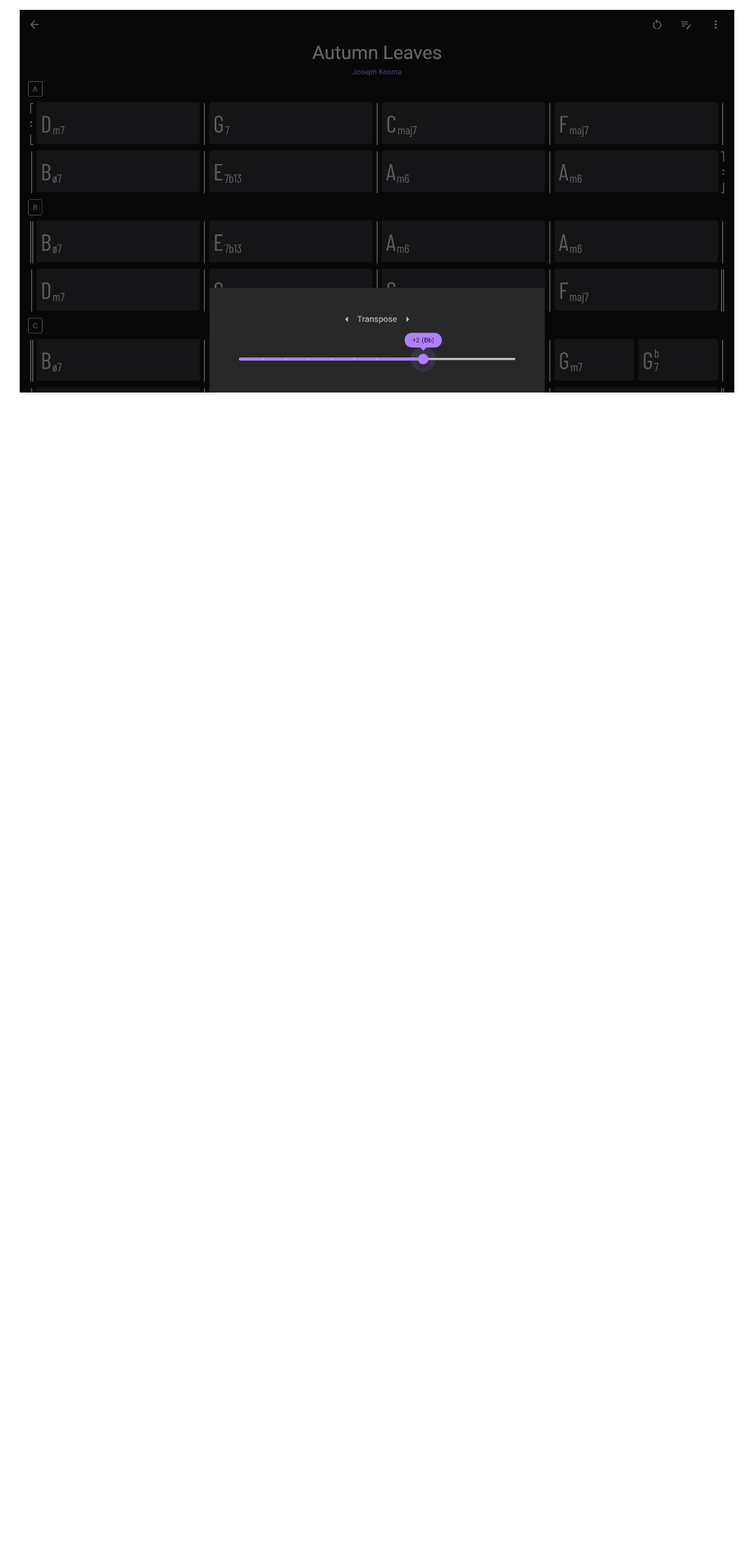
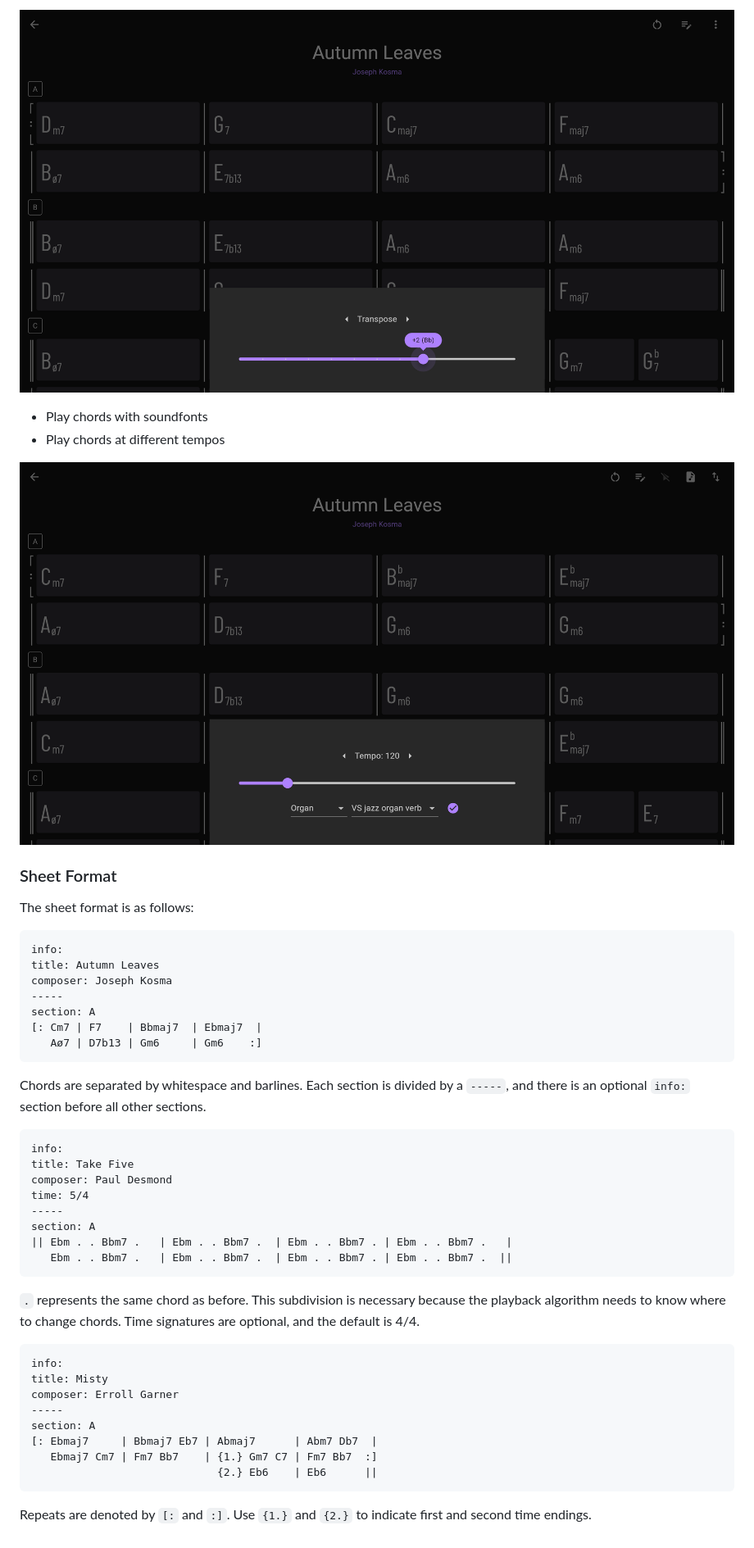
Before and after one commit to leslieyip02/chords, a Markdown page: README.md, the part around the change. Shown: that part at 82% size. GitHub-like rendering; pictures changed too: assets/demo/playback.png (added); blank space fills up the shorter version.

````diff
--- a/README.md
+++ b/README.md
@@ -11,3 +11,49 @@ This is an app for visualizing chord changes in jazz standards. Visit the web de
 - Customize sheets
 
 ![transposing](assets/demo/transpose.png)
+
+- Play chords with soundfonts
+- Play chords at different tempos
+
+![playback](assets/demo/playback.png)
+
+### Sheet Format
+The sheet format is as follows:
+
+```
+info:
+title: Autumn Leaves
+composer: Joseph Kosma
+-----
+section: A
+[: Cm7 | F7    | Bbmaj7  | Ebmaj7  |
+   Aø7 | D7b13 | Gm6     | Gm6    :]
+```
+
+Chords are separated by whitespace and barlines. Each section is divided by a `-----`, and there is an optional `info:` section before all other sections.
+
+```
+info:
+title: Take Five
+composer: Paul Desmond
+time: 5/4
+-----
+section: A
+|| Ebm . . Bbm7 .   | Ebm . . Bbm7 .  | Ebm . . Bbm7 . | Ebm . . Bbm7 .   |
+   Ebm . . Bbm7 .   | Ebm . . Bbm7 .  | Ebm . . Bbm7 . | Ebm . . Bbm7 .  ||
+```
+
+`.` represents the same chord as before. This subdivision is necessary because the playback algorithm needs to know where to change chords. Time signatures are optional, and the default is 4/4.
+
+```
+info:
+title: Misty
+composer: Erroll Garner
+-----
+section: A
+[: Ebmaj7     | Bbmaj7 Eb7 | Abmaj7      | Abm7 Db7  |
+   Ebmaj7 Cm7 | Fm7 Bb7    | {1.} Gm7 C7 | Fm7 Bb7  :]
+                             {2.} Eb6    | Eb6      ||
+```
+
+Repeats are denoted by `[:` and `:]`. Use `{1.}` and `{2.}` to indicate first and second time endings.
````
